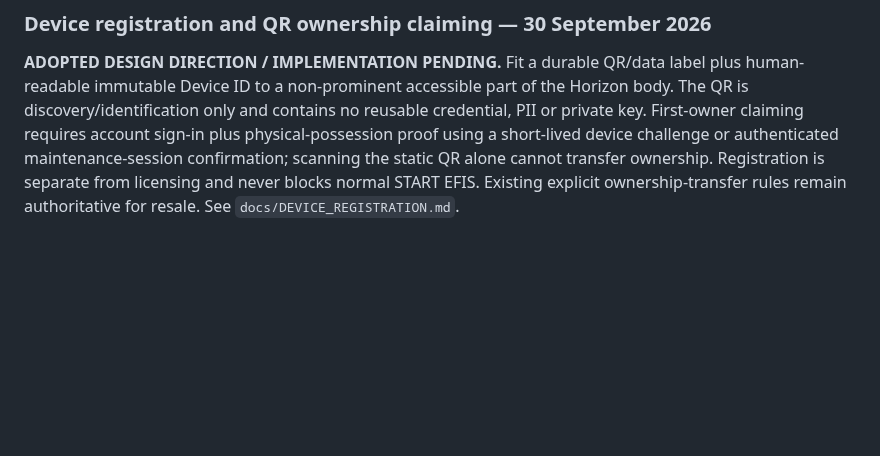
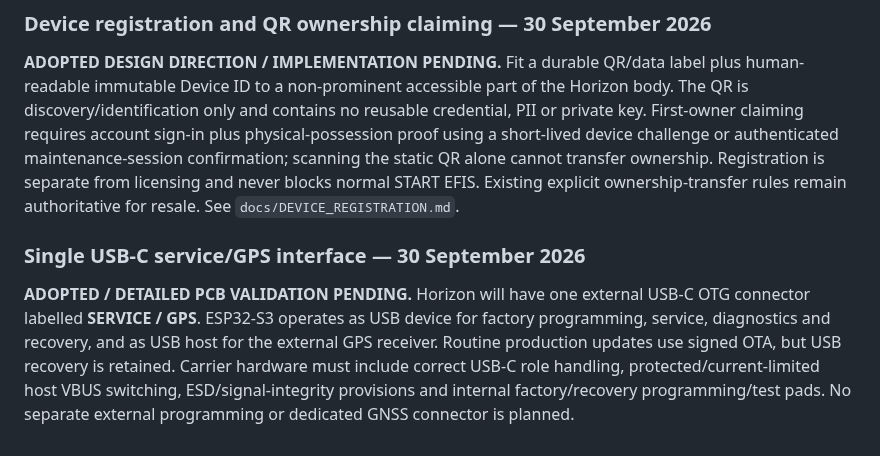
Before and after one commit to rhine59/ESP32-EFIS, a Markdown page: docs/PROJECT_STATUS.md, the part around the change. Drawn GitHub-style; blank space fills up the shorter version.

Commit message:
Adopt single USB-C service and GPS interface

```diff
--- a/docs/PROJECT_STATUS.md
+++ b/docs/PROJECT_STATUS.md
@@ -459,3 +459,8 @@ Still pending: C/C++ codec, Swift codec, Python codec/tooling, automated executi
 ### Device registration and QR ownership claiming — 30 September 2026
 
 **ADOPTED DESIGN DIRECTION / IMPLEMENTATION PENDING.** Fit a durable QR/data label plus human-readable immutable Device ID to a non-prominent accessible part of the Horizon body. The QR is discovery/identification only and contains no reusable credential, PII or private key. First-owner claiming requires account sign-in plus physical-possession proof using a short-lived device challenge or authenticated maintenance-session confirmation; scanning the static QR alone cannot transfer ownership. Registration is separate from licensing and never blocks normal START EFIS. Existing explicit ownership-transfer rules remain authoritative for resale. See `docs/DEVICE_REGISTRATION.md`.
+
+
+### Single USB-C service/GPS interface — 30 September 2026
+
+**ADOPTED / DETAILED PCB VALIDATION PENDING.** Horizon will have one external USB-C OTG connector labelled **SERVICE / GPS**. ESP32-S3 operates as USB device for factory programming, service, diagnostics and recovery, and as USB host for the external GPS receiver. Routine production updates use signed OTA, but USB recovery is retained. Carrier hardware must include correct USB-C role handling, protected/current-limited host VBUS switching, ESD/signal-integrity provisions and internal factory/recovery programming/test pads. No separate external programming or dedicated GNSS connector is planned.
```
